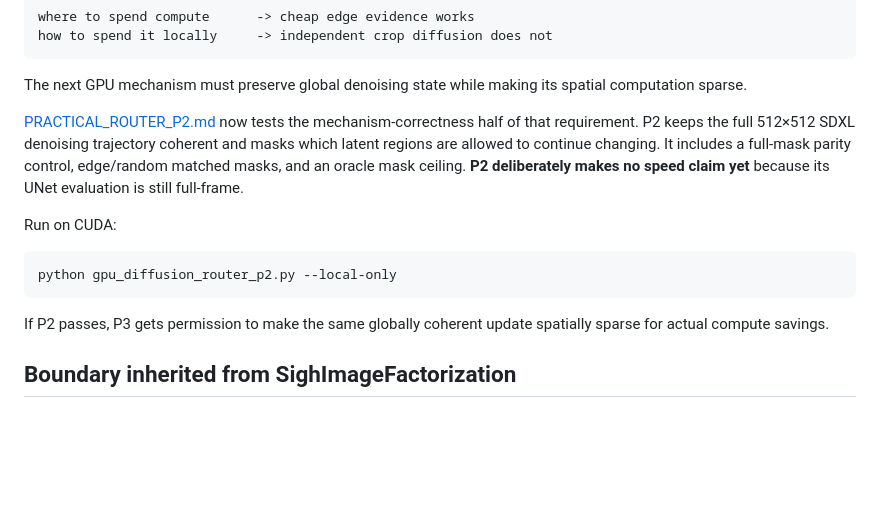
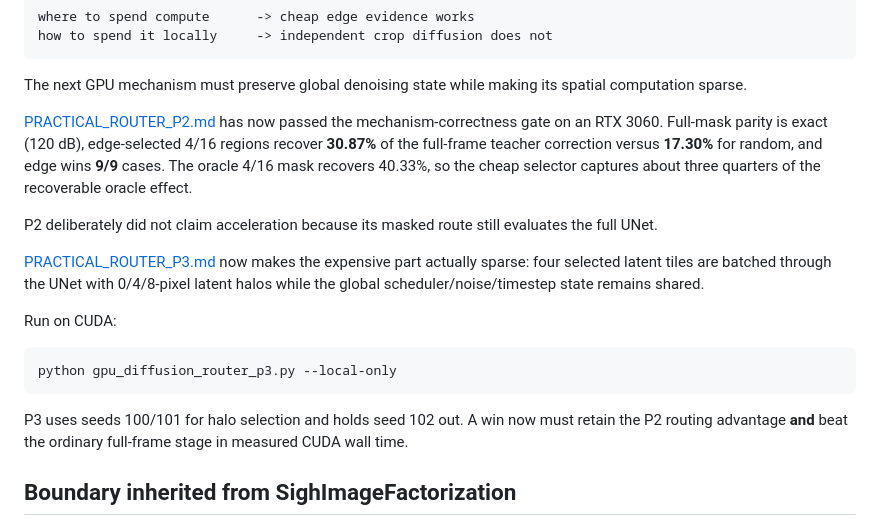
Before and after one commit to anttiluode/WhatToLookAt, a Markdown page: README.md, the part around the change. Drawn GitHub-style; blank space fills up the shorter version.

Commit message:
P3: advance practical branch from P2 pass to sparse UNet execution

````diff
--- a/README.md
+++ b/README.md
@@ -773,21 +773,30 @@ how to spend it locally     -> independent crop diffusion does not
 The next GPU mechanism must preserve global denoising state while making its
 spatial computation sparse.
 
-[PRACTICAL_ROUTER_P2.md](PRACTICAL_ROUTER_P2.md) now tests the mechanism-correctness
-half of that requirement. P2 keeps the full 512×512 SDXL denoising trajectory
-coherent and masks which latent regions are allowed to continue changing. It
-includes a full-mask parity control, edge/random matched masks, and an oracle
-mask ceiling. **P2 deliberately makes no speed claim yet** because its UNet
-evaluation is still full-frame.
+[PRACTICAL_ROUTER_P2.md](PRACTICAL_ROUTER_P2.md) has now passed the
+mechanism-correctness gate on an RTX 3060. Full-mask parity is exact (120 dB),
+edge-selected 4/16 regions recover **30.87%** of the full-frame teacher
+correction versus **17.30%** for random, and edge wins **9/9** cases. The oracle
+4/16 mask recovers 40.33%, so the cheap selector captures about three quarters
+of the recoverable oracle effect.
+
+P2 deliberately did not claim acceleration because its masked route still
+evaluates the full UNet.
+
+[PRACTICAL_ROUTER_P3.md](PRACTICAL_ROUTER_P3.md) now makes the expensive part
+actually sparse: four selected latent tiles are batched through the UNet with
+0/4/8-pixel latent halos while the global scheduler/noise/timestep state remains
+shared.
 
 Run on CUDA:
 
 ```bash
-python gpu_diffusion_router_p2.py --local-only
+python gpu_diffusion_router_p3.py --local-only
 ```
 
-If P2 passes, P3 gets permission to make the same globally coherent update
-spatially sparse for actual compute savings.
+P3 uses seeds 100/101 for halo selection and holds seed 102 out. A win now must
+retain the P2 routing advantage **and** beat the ordinary full-frame stage in
+measured CUDA wall time.
 
 ## Boundary inherited from SighImageFactorization
 
````
